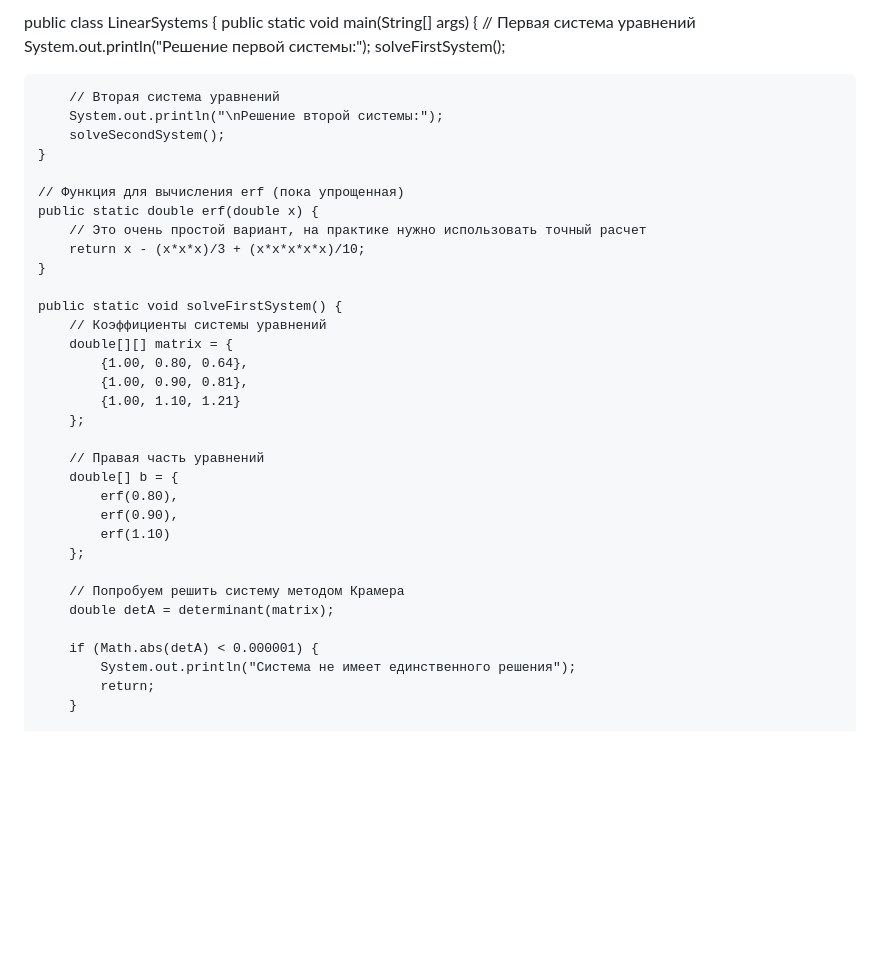
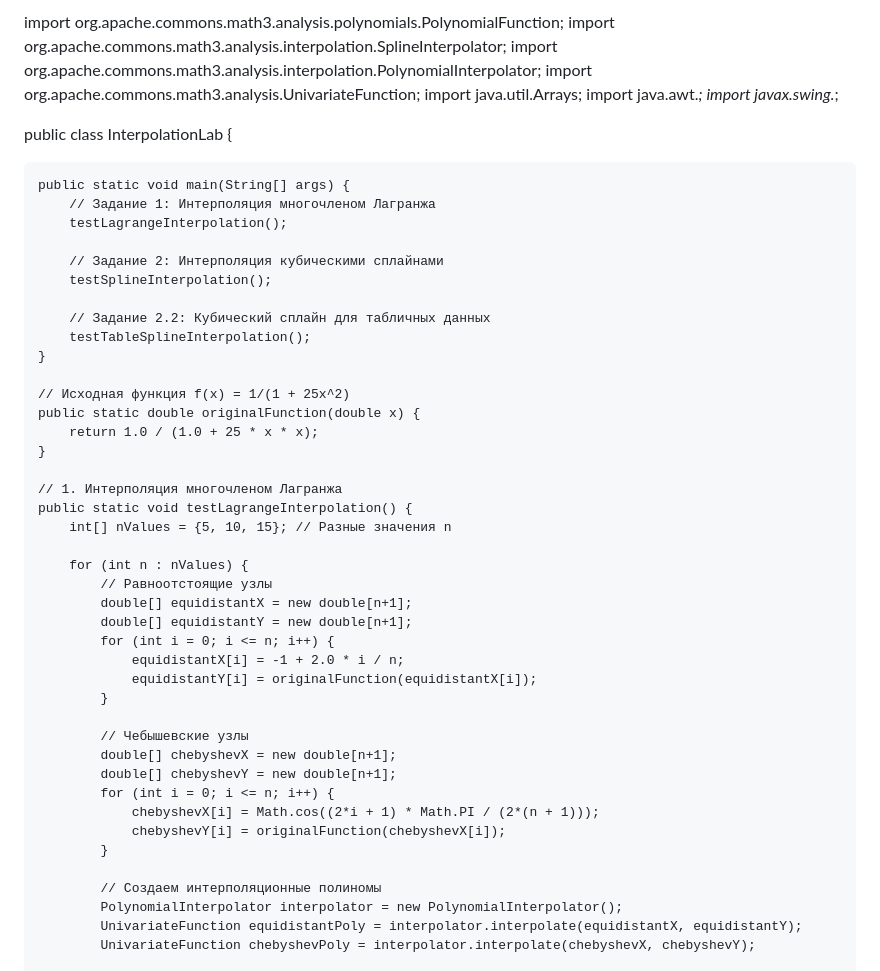
Before and after one commit to Gadji0505/Web8, a Markdown page: README.md, the part around one of its changes. Rendered like a GitHub page; blank space fills up the shorter version.

```diff
--- a/README.md
+++ b/README.md
@@ -1,40 +1,52 @@
-public class LinearSystems {
+import org.apache.commons.math3.analysis.polynomials.PolynomialFunction;
+import org.apache.commons.math3.analysis.interpolation.SplineInterpolator;
+import org.apache.commons.math3.analysis.interpolation.PolynomialInterpolator;
+import org.apache.commons.math3.analysis.UnivariateFunction;
+import java.util.Arrays;
+import java.awt.*;
+import javax.swing.*;
+
+public class InterpolationLab {
+
     public static void main(String[] args) {
-        // Первая система уравнений
-        System.out.println("Решение первой системы:");
-        solveFirstSystem();
+        // Задание 1: Интерполяция многочленом Лагранжа
+        testLagrangeInterpolation();
 
-        // Вторая система уравнений
-        System.out.println("\nРешение второй системы:");
-        solveSecondSystem();
+        // Задание 2: Интерполяция кубическими сплайнами
+        testSplineInterpolation();
+
+        // Задание 2.2: Кубический сплайн для табличных данных
+        testTableSplineInterpolation();
     }
 
-    // Функция для вычисления erf (пока упрощенная)
-    public static double erf(double x) {
-        // Это очень простой вариант, на практике нужно использовать точный расчет
-        return x - (x*x*x)/3 + (x*x*x*x*x)/10;
+    // Исходная функция f(x) = 1/(1 + 25x^2)
+    public static double originalFunction(double x) {
+        return 1.0 / (1.0 + 25 * x * x);
     }
 
-    public static void solveFirstSystem() {
-        // Коэффициенты системы уравнений
-        double[][] matrix = {
-            {1.00, 0.80, 0.64},
-            {1.00, 0.90, 0.81},
-            {1.00, 1.10, 1.21}
-        };
+    // 1. Интерполяция многочленом Лагранжа
+    public static void testLagrangeInterpolation() {
+        int[] nValues = {5, 10, 15}; // Разные значения n
 
-        // Правая часть уравнений
-        double[] b = {
-            erf(0.80),
-            erf(0.90),
-            erf(1.10)
-        };
+        for (int n : nValues) {
+            // Равноотстоящие узлы
+            double[] equidistantX = new double[n+1];
+            double[] equidistantY = new double[n+1];
+            for (int i = 0; i <= n; i++) {
+                equidistantX[i] = -1 + 2.0 * i / n;
+                equidistantY[i] = originalFunction(equidistantX[i]);
+            }
 
-        // Попробуем решить систему методом Крамера
-        double detA = determinant(matrix);
+            // Чебышевские узлы
+            double[] chebyshevX = new double[n+1];
+            double[] chebyshevY = new double[n+1];
+            for (int i = 0; i <= n; i++) {
+                chebyshevX[i] = Math.cos((2*i + 1) * Math.PI / (2*(n + 1)));
+                chebyshevY[i] = originalFunction(chebyshevX[i]);
+            }
 
-        if (Math.abs(detA) < 0.000001) {
-            System.out.println("Система не имеет единственного решения");
-            return;
-        }
+            // Создаем интерполяционные полиномы
+            PolynomialInterpolator interpolator = new PolynomialInterpolator();
+            UnivariateFunction equidistantPoly = interpolator.interpolate(equidistantX, equidistantY);
+            UnivariateFunction chebyshevPoly = interpolator.interpolate(chebyshevX, chebyshevY);
 
```
Also changed, not shown: other parts of README.md (+119 -81 lines).
